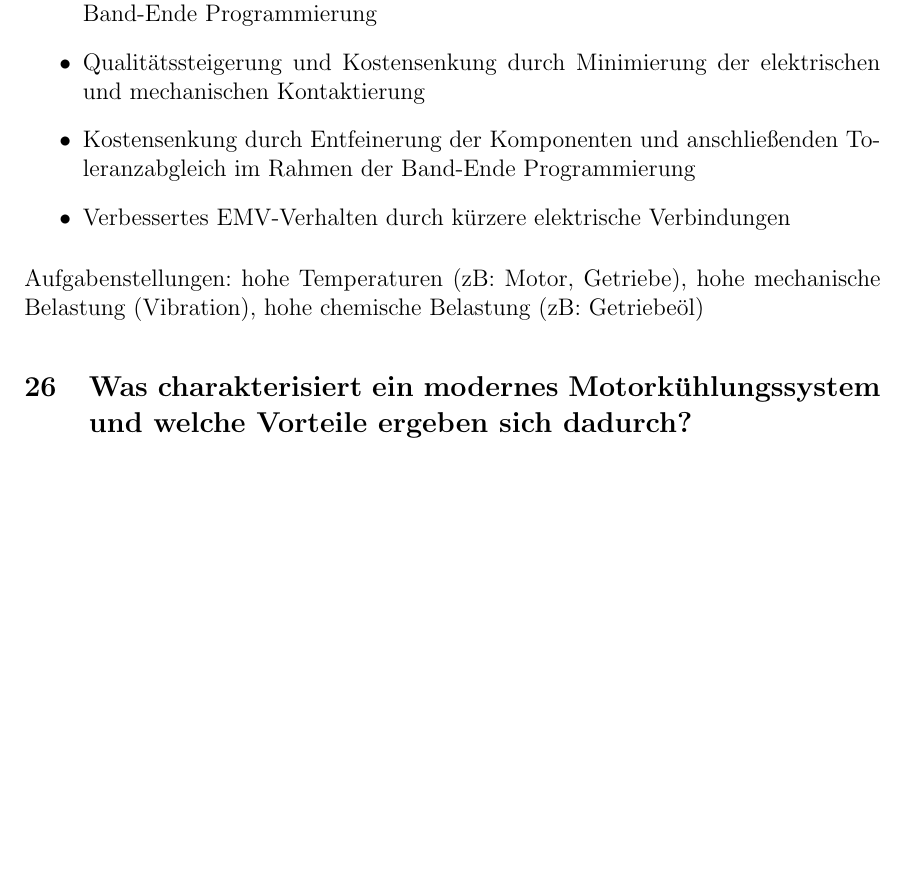
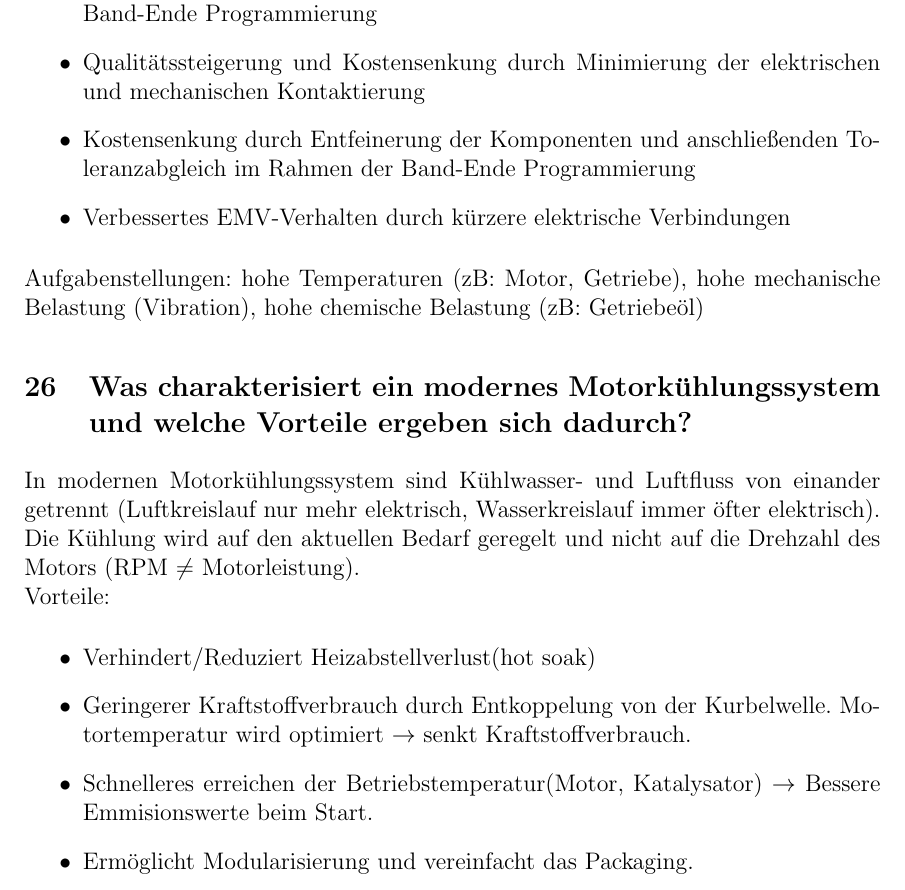
Before and after one commit to JenSte/robotikPO, a LaTeX document (poAusarbeitung.tex, which reads b5.tex): part of page 14 of 15 before the commit and part of page 14 of 16 after it, cut so that both start at the same text, the shorter picture padded with empty space. Compiled offline with pdfLaTeX.

Commit message:
workout B5/26

```diff
--- a/b5.tex
+++ b/b5.tex
@@ -14,7 +14,20 @@ Band-Ende Programmierung
 Aufgabenstellungen: hohe Temperaturen (zB: Motor, Getriebe), hohe mechanische Belastung (Vibration), hohe
 chemische Belastung (zB: Getriebeöl)
 
-\subsection{Was charakterisiert ein modernes Motork\"uhlungssystem und welche Vorteile ergeben sich dadurch?}
+\subsection{Was charakterisiert ein modernes Motorkühlungssystem und welche Vorteile ergeben sich dadurch?}
+In modernen Motorkühlungssystem sind Kühlwasser- und Luftfluss von
+einander getrennt (Luftkreislauf nur mehr elektrisch, Wasserkreislauf
+immer öfter elektrisch). Die Kühlung wird auf den aktuellen Bedarf
+geregelt und nicht auf die Drehzahl des Motors (RPM $\neq$ Motorleistung).\\
+Vorteile:
+\begin{itemize}
+\item Verhindert/Reduziert Heizabstellverlust(hot soak)
+\item Geringerer Kraftstoffverbrauch durch Entkoppelung von der
+  Kurbelwelle. Motortemperatur wird optimiert $\rightarrow$ senkt Kraftstoffverbrauch.
+\item Schnelleres erreichen der Betriebstemperatur(Motor, Katalysator)
+  $\rightarrow$ Bessere Emmisionswerte beim Start.
+\item Ermöglicht Modularisierung und vereinfacht das Packaging.
+\end{itemize}
 
 \subsection{Welche elektrischen und elektronischen Komponenten befinden sich in einem modernen Klimager\"at und welche Hauptaufgabe haben sie.}
 
```
